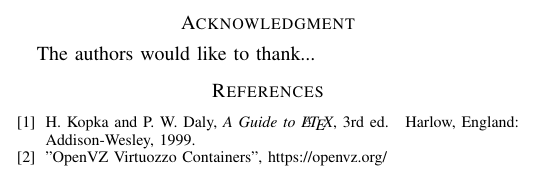
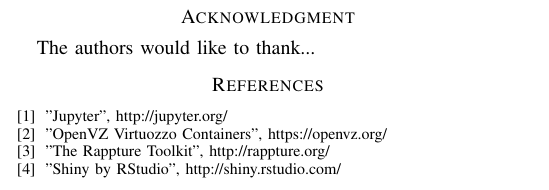
Before and after one commit to codedsk/gateways2017, a LaTeX paper (webapps/gateways2017_webapps.tex): part of one column of page 1 of 2, cut so that both start at the same text. Compiled offline with pdfLaTeX; a missing font is replaced by an installed copy or a similar font; a LaTeX package or settings file that is missing is left out.

Commit message:
add citations

```diff
--- a/webapps/gateways2017_webapps.tex
+++ b/webapps/gateways2017_webapps.tex
@@ -562,12 +562,17 @@
 % (used to reserve space for the reference number labels box)
 \begin{thebibliography}{1}
 
-\bibitem{IEEEhowto:kopka}
-H.~Kopka and P.~W. Daly, \emph{A Guide to \LaTeX}, 3rd~ed.\hskip 1em plus
-  0.5em minus 0.4em\relax Harlow, England: Addison-Wesley, 1999.
+\bibitem{jupyter}
+	"Jupyter", \url{http://jupyter.org/}
 
 \bibitem{openvz}
-	"OpenVZ Virtuozzo Containers", \url{https://openvz.org/}
+"OpenVZ Virtuozzo Containers", \url{https://openvz.org/}
+
+\bibitem{rappture}
+	"The Rappture Toolkit", \url{http://rappture.org/}
+
+\bibitem{shiny}
+"Shiny by RStudio", \url{http://shiny.rstudio.com/}
 
 \end{thebibliography}
 
```
